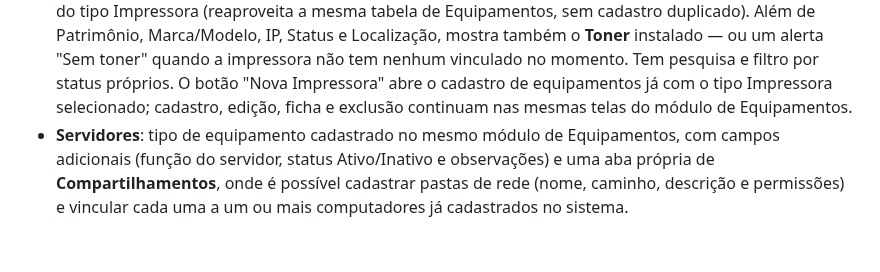
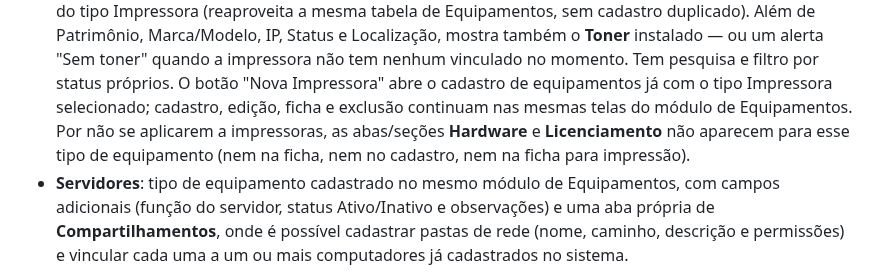
Before and after one commit to SalomaoKonjunski/Web-SCATI, a Markdown page: web-scati/web-scati/README.md, the part around the change. GitHub-like rendering; blank space fills up the shorter version.

Commit message:
Documenta a remoção das abas Hardware e Licenciamento para impressoras

```diff
--- a/web-scati/web-scati/README.md
+++ b/web-scati/web-scati/README.md
@@ -177,7 +177,10 @@ web-scati/
   nenhum vinculado no momento. Tem pesquisa e filtro por status
   próprios. O botão "Nova Impressora" abre o cadastro de equipamentos
   já com o tipo Impressora selecionado; cadastro, edição, ficha e
-  exclusão continuam nas mesmas telas do módulo de Equipamentos.
+  exclusão continuam nas mesmas telas do módulo de Equipamentos. Por não
+  se aplicarem a impressoras, as abas/seções **Hardware** e
+  **Licenciamento** não aparecem para esse tipo de equipamento (nem na
+  ficha, nem no cadastro, nem na ficha para impressão).
 - **Servidores**: tipo de equipamento cadastrado no mesmo módulo de
   Equipamentos, com campos adicionais (função do servidor, status
   Ativo/Inativo e observações) e uma aba própria de **Compartilhamentos**,
```
